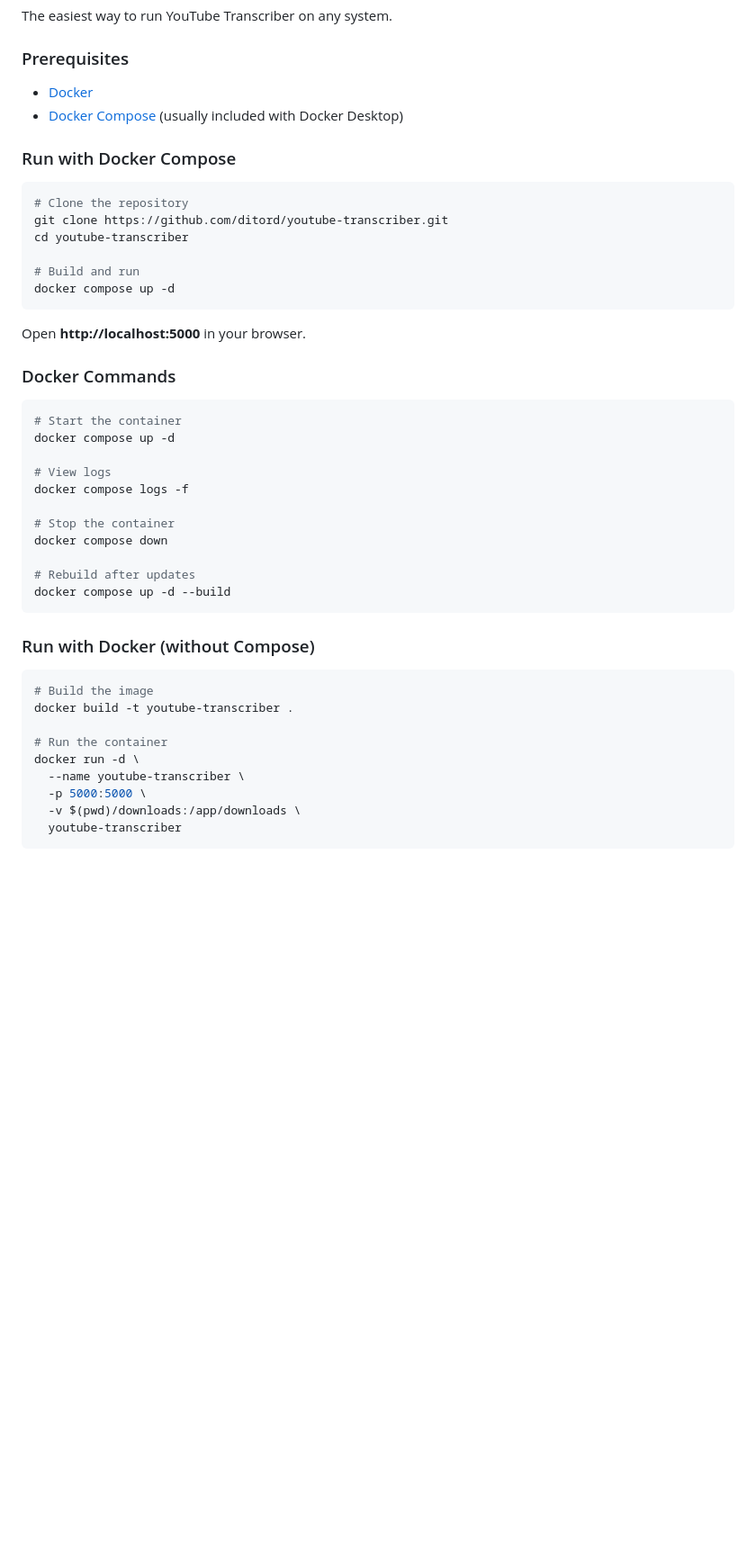
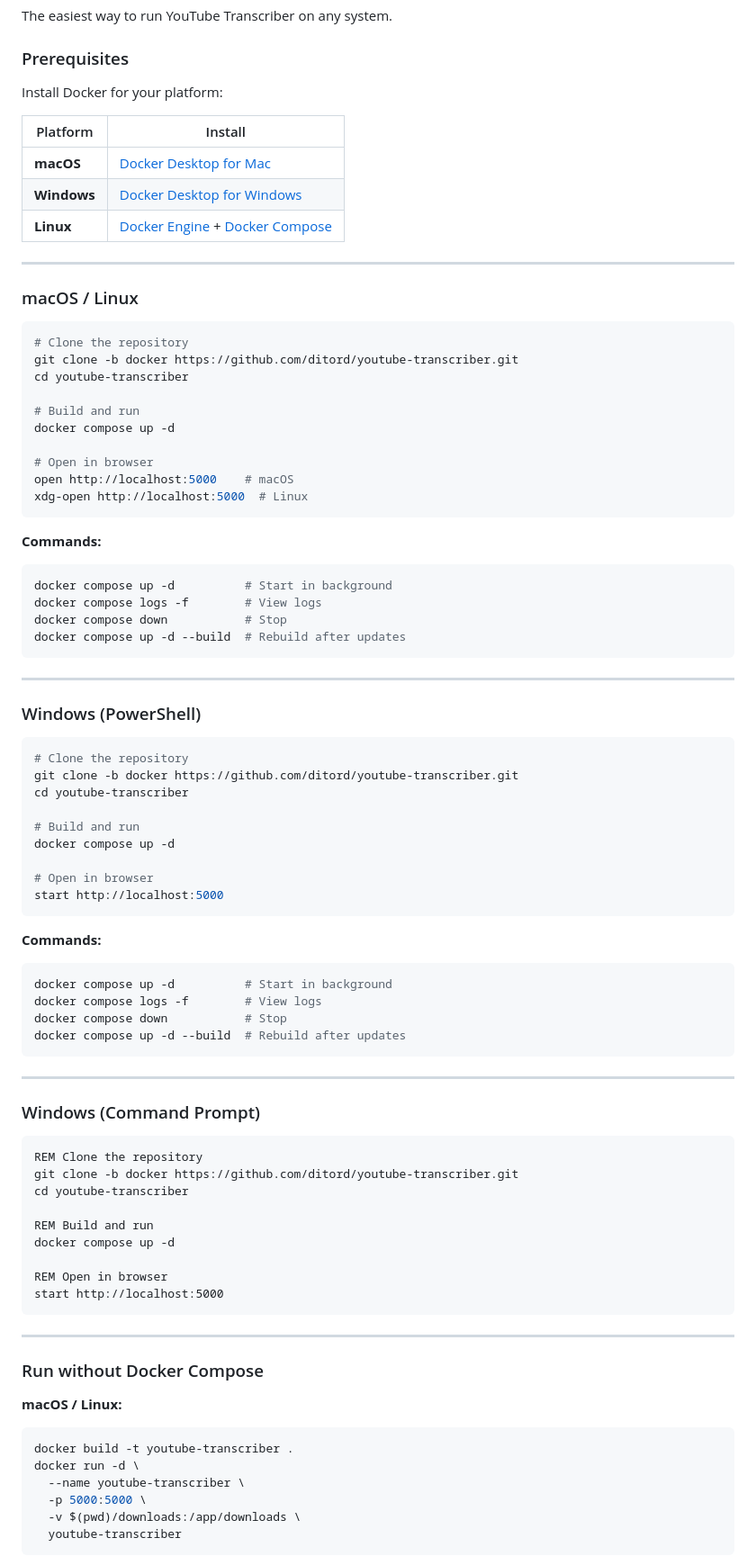
Before and after one commit to ditord/youtube-transcriber, a Markdown page: README.md, the part around one of its changes. Shown at 90% size. GitHub-like rendering; blank space fills up the shorter version.

Commit message:
Add platform-specific Docker instructions
- Add install links for macOS, Windows, Linux
- Add separate sections for macOS/Linux, Windows PowerShell, Windows CMD
- Add Windows-compatible docker run commands
- Note ARM64/x86_64 compatibility

Co-Authored-By: Claude Opus 4.5 <noreply@anthropic.com>

````diff
--- a/README.md
+++ b/README.md
@@ -35,45 +35,86 @@ The easiest way to run YouTube Transcriber on any system.
 
 ### Prerequisites
 
-- [Docker](https://docs.docker.com/get-docker/)
-- [Docker Compose](https://docs.docker.com/compose/install/) (usually included with Docker Desktop)
+Install Docker for your platform:
 
-### Run with Docker Compose
+| Platform | Install |
+|----------|---------|
+| **macOS** | [Docker Desktop for Mac](https://docs.docker.com/desktop/install/mac-install/) |
+| **Windows** | [Docker Desktop for Windows](https://docs.docker.com/desktop/install/windows-install/) |
+| **Linux** | [Docker Engine](https://docs.docker.com/engine/install/) + [Docker Compose](https://docs.docker.com/compose/install/linux/) |
+
+---
+
+### macOS / Linux
 
 ```bash
 # Clone the repository
-git clone https://github.com/ditord/youtube-transcriber.git
+git clone -b docker https://github.com/ditord/youtube-transcriber.git
 cd youtube-transcriber
 
 # Build and run
 docker compose up -d
+
+# Open in browser
+open http://localhost:5000    # macOS
+xdg-open http://localhost:5000  # Linux
 ```
 
-Open **http://localhost:5000** in your browser.
+**Commands:**
+```bash
+docker compose up -d          # Start in background
+docker compose logs -f        # View logs
+docker compose down           # Stop
+docker compose up -d --build  # Rebuild after updates
+```
 
-### Docker Commands
+---
 
-```bash
-# Start the container
+### Windows (PowerShell)
+
+```powershell
+# Clone the repository
+git clone -b docker https://github.com/ditord/youtube-transcriber.git
+cd youtube-transcriber
+
+# Build and run
 docker compose up -d
 
-# View logs
-docker compose logs -f
-
-# Stop the container
-docker compose down
-
-# Rebuild after updates
-docker compose up -d --build
+# Open in browser
+start http://localhost:5000
 ```
 
-### Run with Docker (without Compose)
+**Commands:**
+```powershell
+docker compose up -d          # Start in background
+docker compose logs -f        # View logs
+docker compose down           # Stop
+docker compose up -d --build  # Rebuild after updates
+```
 
+---
+
+### Windows (Command Prompt)
+
+```cmd
+REM Clone the repository
+git clone -b docker https://github.com/ditord/youtube-transcriber.git
+cd youtube-transcriber
+
+REM Build and run
+docker compose up -d
+
+REM Open in browser
+start http://localhost:5000
+```
+
+---
+
+### Run without Docker Compose
+
+**macOS / Linux:**
 ```bash
-# Build the image
 docker build -t youtube-transcriber .
-
-# Run the container
 docker run -d \
   --name youtube-transcriber \
   -p 5000:5000 \
````
Also changed, not shown: other parts of README.md (+13 -0 lines).
